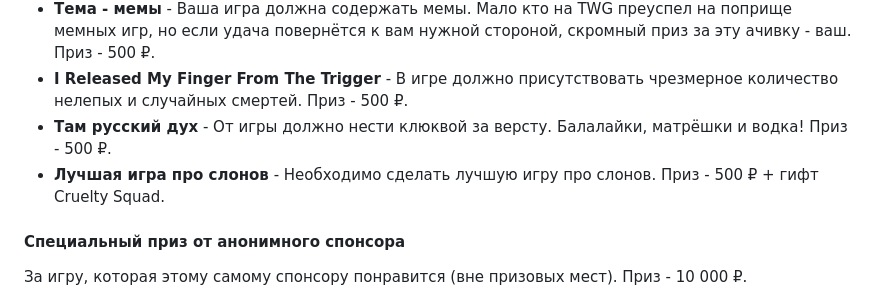
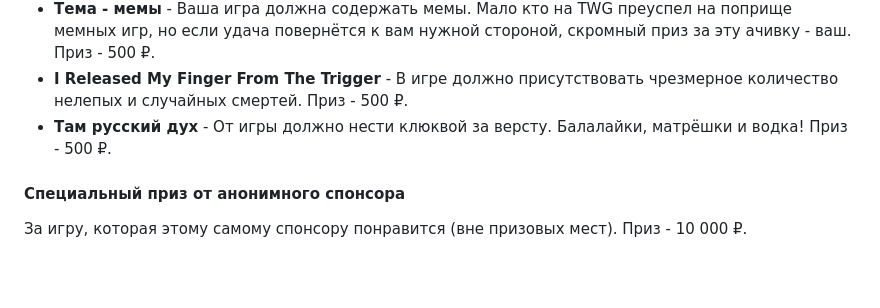
Before and after one commit to twoweeks/twg23-blog, a Markdown page: src/posts/04-start.md, the part around the change. Drawn GitHub-style; blank space fills up the shorter version.

Commit message:
fix: remove slons

```diff
--- a/src/posts/04-start.md
+++ b/src/posts/04-start.md
@@ -59,7 +59,6 @@ layout: layouts/post.njk
 - **Тема - мемы** - Ваша игра должна содержать мемы. Мало кто на TWG преуспел на поприще мемных игр, но если удача повернётся к вам нужной стороной, скромный приз за эту ачивку - ваш. Приз - 500 ₽.
 - **I Released My Finger From The Trigger** - В игре должно присутствовать чрезмерное количество нелепых и случайных смертей. Приз - 500 ₽.
 - **Там русский дух** - От игры должно нести клюквой за версту. Балалайки, матрёшки и водка! Приз - 500 ₽.
-- **Лучшая игра про слонов** - Необходимо сделать лучшую игру про слонов. Приз - 500 ₽ + гифт Cruelty Squad.
 
 #### Специальный приз от анонимного спонсора
 
```
